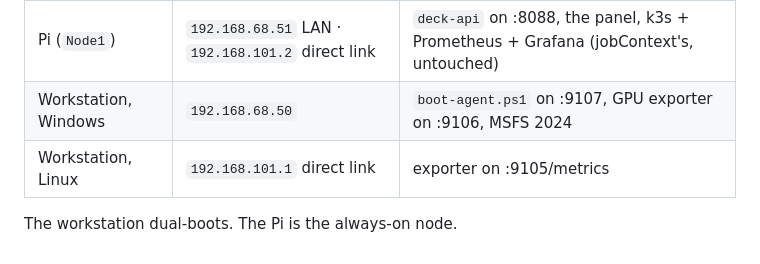
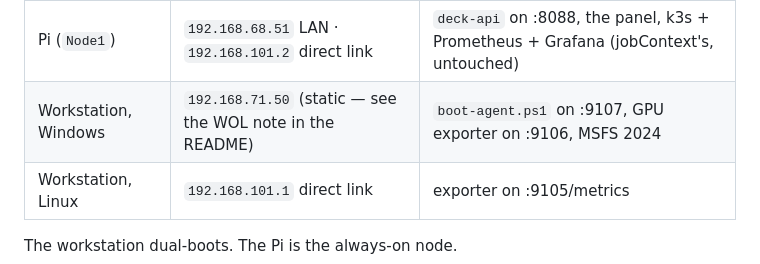
Before and after one commit to JustLikeFrank3/DougMissionControl, a Markdown page: docs/SIM-AGENT-BRIEF.md, the part around the change. GitHub-like rendering.

```diff
--- a/docs/SIM-AGENT-BRIEF.md
+++ b/docs/SIM-AGENT-BRIEF.md
@@ -26,7 +26,7 @@ Design notes in `docs/DESIGN.md`.
 | Host | Address | Runs |
 |---|---|---|
 | Pi (`Node1`) | `192.168.68.51` LAN · `192.168.101.2` direct link | `deck-api` on :8088, the panel, k3s + Prometheus + Grafana (jobContext's, untouched) |
-| Workstation, Windows | `192.168.68.50` | `boot-agent.ps1` on :9107, GPU exporter on :9106, MSFS 2024 |
+| Workstation, Windows | `192.168.71.50` (static — see the WOL note in the README) | `boot-agent.ps1` on :9107, GPU exporter on :9106, MSFS 2024 |
 | Workstation, Linux | `192.168.101.1` direct link | exporter on :9105/metrics |
 
 The workstation dual-boots. The Pi is the always-on node.
```
Also changed, not shown: README.md (+14 -2 lines).
